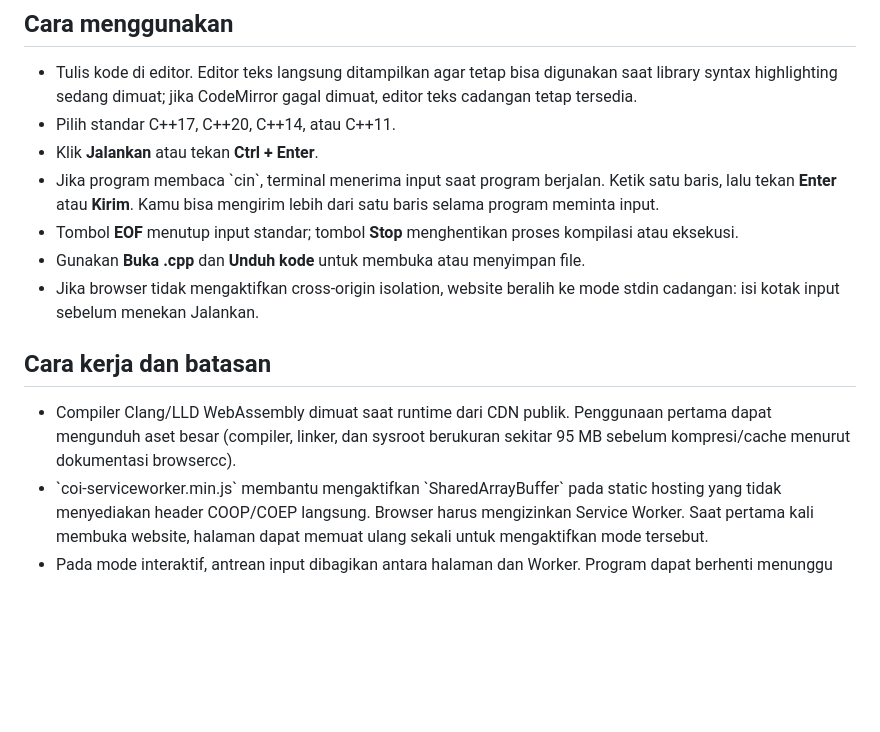
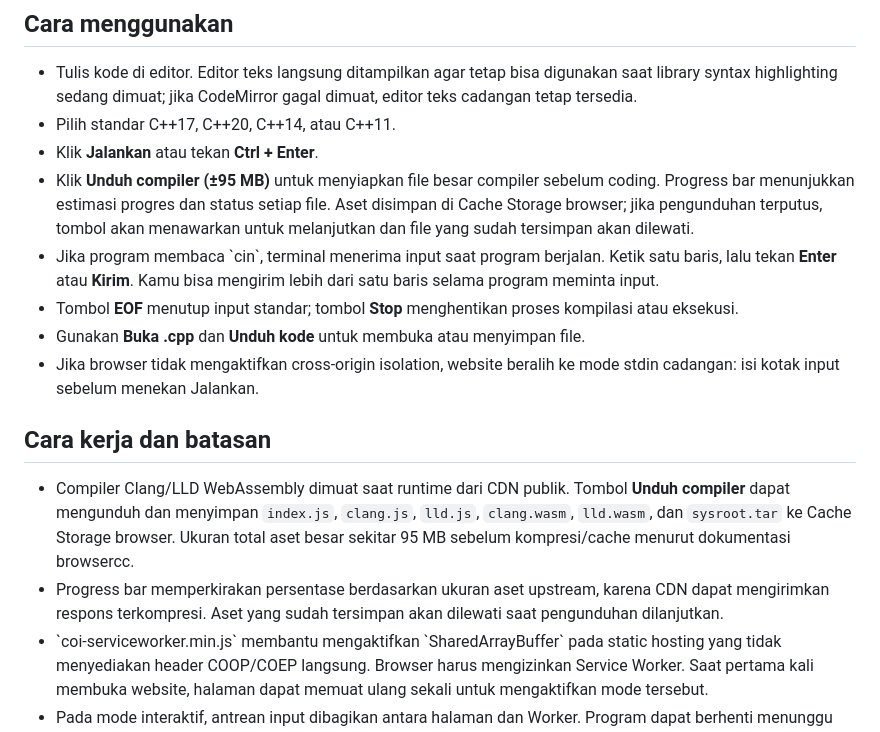
Before and after one commit to Imamsaa/codelab-cpp, a Markdown page: README.md, the part around the change. Rendered like a GitHub page; blank space fills up the shorter version.

Commit message:
docs: explain compiler download button and progress bar

```diff
--- a/README.md
+++ b/README.md
@@ -17,6 +17,7 @@ File \`index.html\`, \`app.js\`, \`compiler-worker.js\`, dan \`coi-serviceworker
 - Tulis kode di editor. Editor teks langsung ditampilkan agar tetap bisa digunakan saat library syntax highlighting sedang dimuat; jika CodeMirror gagal dimuat, editor teks cadangan tetap tersedia.
 - Pilih standar C++17, C++20, C++14, atau C++11.
 - Klik **Jalankan** atau tekan **Ctrl + Enter**.
+- Klik **Unduh compiler (±95 MB)** untuk menyiapkan file besar compiler sebelum coding. Progress bar menunjukkan estimasi progres dan status setiap file. Aset disimpan di Cache Storage browser; jika pengunduhan terputus, tombol akan menawarkan untuk melanjutkan dan file yang sudah tersimpan akan dilewati.
 - Jika program membaca \`cin\`, terminal menerima input saat program berjalan. Ketik satu baris, lalu tekan **Enter** atau **Kirim**. Kamu bisa mengirim lebih dari satu baris selama program meminta input.
 - Tombol **EOF** menutup input standar; tombol **Stop** menghentikan proses kompilasi atau eksekusi.
 - Gunakan **Buka .cpp** dan **Unduh kode** untuk membuka atau menyimpan file.
@@ -24,7 +25,8 @@ File \`index.html\`, \`app.js\`, \`compiler-worker.js\`, dan \`coi-serviceworker
 
 ## Cara kerja dan batasan
 
-- Compiler Clang/LLD WebAssembly dimuat saat runtime dari CDN publik. Penggunaan pertama dapat mengunduh aset besar (compiler, linker, dan sysroot berukuran sekitar 95 MB sebelum kompresi/cache menurut dokumentasi browsercc).
+- Compiler Clang/LLD WebAssembly dimuat saat runtime dari CDN publik. Tombol **Unduh compiler** dapat mengunduh dan menyimpan `index.js`, `clang.js`, `lld.js`, `clang.wasm`, `lld.wasm`, dan `sysroot.tar` ke Cache Storage browser. Ukuran total aset besar sekitar 95 MB sebelum kompresi/cache menurut dokumentasi browsercc.
+- Progress bar memperkirakan persentase berdasarkan ukuran aset upstream, karena CDN dapat mengirimkan respons terkompresi. Aset yang sudah tersimpan akan dilewati saat pengunduhan dilanjutkan.
 - \`coi-serviceworker.min.js\` membantu mengaktifkan \`SharedArrayBuffer\` pada static hosting yang tidak menyediakan header COOP/COEP langsung. Browser harus mengizinkan Service Worker. Saat pertama kali membuka website, halaman dapat memuat ulang sekali untuk mengaktifkan mode tersebut.
 - Pada mode interaktif, antrean input dibagikan antara halaman dan Worker. Program dapat berhenti menunggu \`cin\` sementara pengguna mengetik di terminal, sedangkan stdout/stderr dikirim ke terminal saat diproduksi.
 - Kode C++ dijalankan dalam sandbox WebAssembly di browser. Kode program tidak dikirim ke backend milik pemilik website, tetapi compiler dan dependensi diunduh dari CDN pihak ketiga.
```
